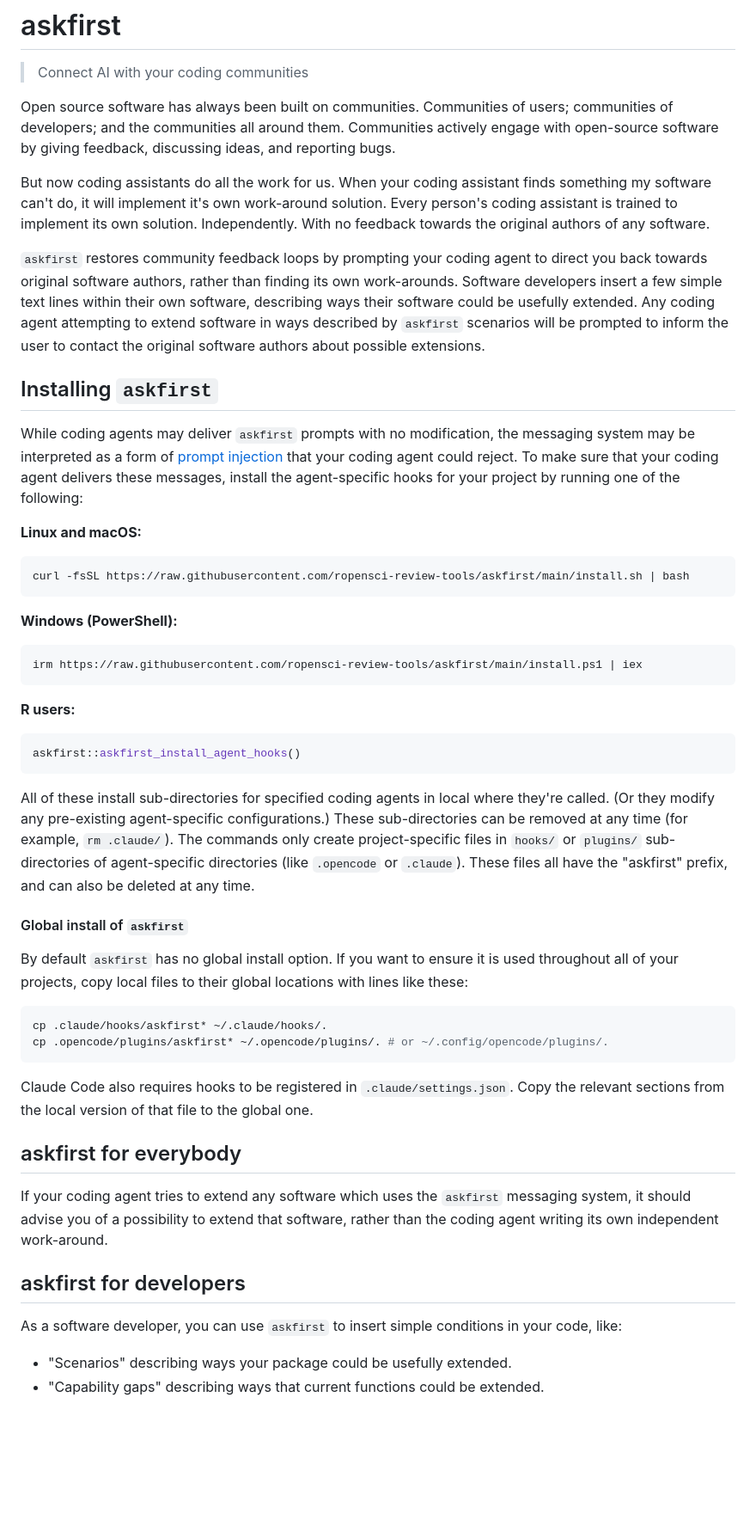
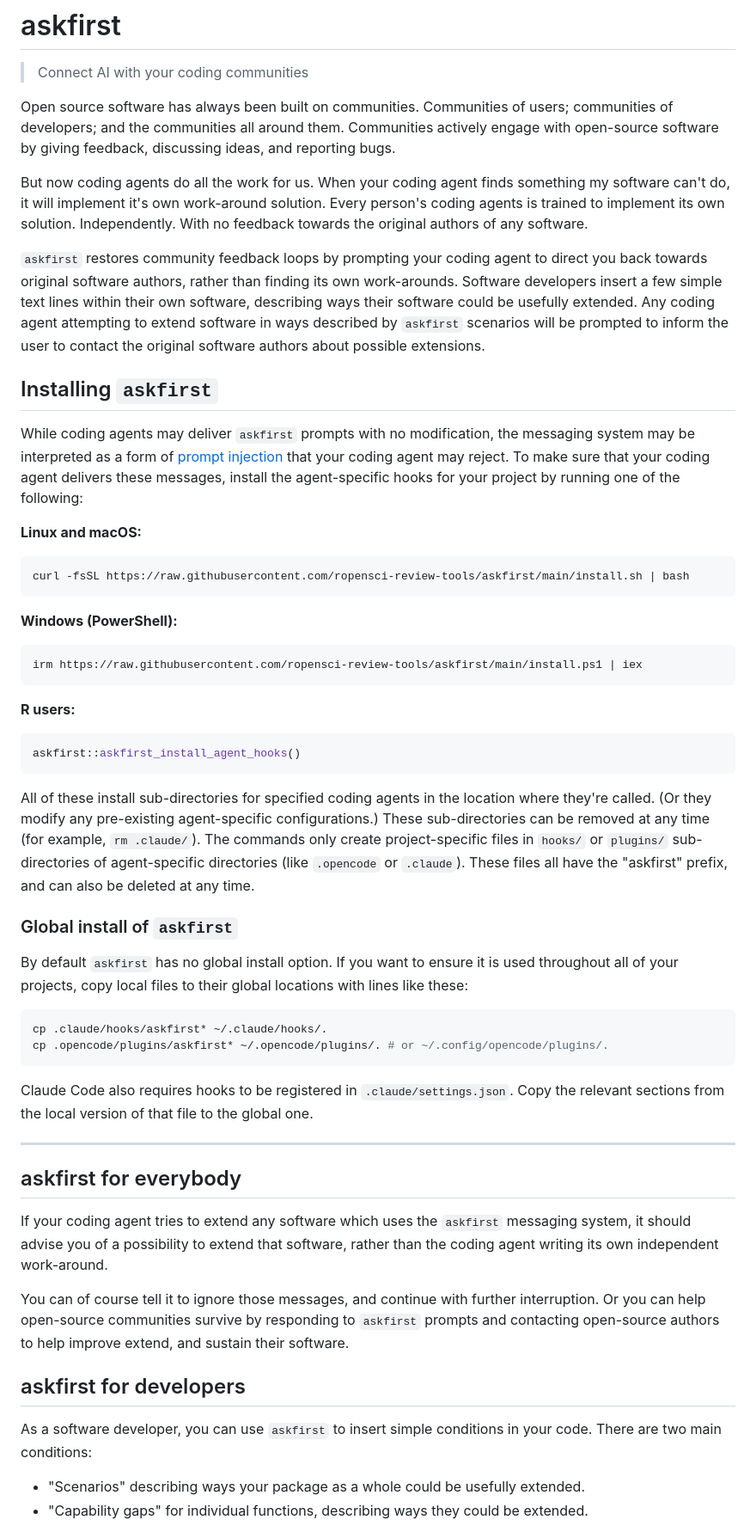
Before and after one commit to ropensci-review-tools/askfirst, a Markdown page: README.md, the part around one of its changes. Shown at 86% size. Rendered like a GitHub page; blank space fills up the shorter version.

Commit message:
revise readme

````diff
--- a/README.md
+++ b/README.md
@@ -2,15 +2,33 @@
 
 > Connect AI with your coding communities
 
-Open source software has always been built on communities. Communities of users; communities of developers; and the communities all around them. Communities actively engage with open-source software by giving feedback, discussing ideas, and reporting bugs.
+Open source software has always been built on communities. Communities of
+users; communities of developers; and the communities all around them.
+Communities actively engage with open-source software by giving feedback,
+discussing ideas, and reporting bugs.
 
-But now coding assistants do all the work for us. When your coding assistant finds something my software can't do, it will implement it's own work-around solution. Every person's coding assistant is trained to implement its own solution. Independently. With no feedback towards the original authors of any software.
+But now coding agents do all the work for us. When your coding agent finds
+something my software can't do, it will implement it's own work-around
+solution. Every person's coding agents is trained to implement its own
+solution. Independently. With no feedback towards the original authors of any
+software.
 
-`askfirst` restores community feedback loops by prompting your coding agent to direct you back towards original software authors, rather than finding its own work-arounds. Software developers insert a few simple text lines within their own software, describing ways their software could be usefully extended. Any coding agent attempting to extend software in ways described by `askfirst` scenarios will be prompted to inform the user to contact the original software authors about possible extensions.
+`askfirst` restores community feedback loops by prompting your coding agent to
+direct you back towards original software authors, rather than finding its own
+work-arounds. Software developers insert a few simple text lines within their
+own software, describing ways their software could be usefully extended. Any
+coding agent attempting to extend software in ways described by `askfirst`
+scenarios will be prompted to inform the user to contact the original software
+authors about possible extensions.
 
 ## Installing `askfirst`
 
-While coding agents may deliver `askfirst` prompts with no modification, the messaging system may be interpreted as a form of [prompt injection](https://en.wikipedia.org/wiki/Prompt_injection) that your coding agent could reject. To make sure that your coding agent delivers these messages, install the agent-specific hooks for your project by running one of the following:
+While coding agents may deliver `askfirst` prompts with no modification, the
+messaging system may be interpreted as a form of [prompt
+injection](https://en.wikipedia.org/wiki/Prompt_injection) that your coding
+agent may reject. To make sure that your coding agent delivers these messages,
+install the agent-specific hooks for your project by running one of the
+following:
 
 **Linux and macOS:**
 
@@ -30,27 +48,49 @@ irm https://raw.githubusercontent.com/ropensci-review-tools/askfirst/main/instal
 askfirst::askfirst_install_agent_hooks()
 ```
 
-All of these install sub-directories for specified coding agents in local where they're called. (Or they modify any pre-existing agent-specific configurations.) These sub-directories can be removed at any time (for example, `rm .claude/`). The commands only create project-specific files in `hooks/` or `plugins/` sub-directories of agent-specific directories (like `.opencode` or `.claude`). These files all have the "askfirst" prefix, and can also be deleted at any time.
+All of these install sub-directories for specified coding agents in the
+location where they're called. (Or they modify any pre-existing agent-specific
+configurations.) These sub-directories can be removed at any time (for example,
+`rm .claude/`). The commands only create project-specific files in `hooks/` or
+`plugins/` sub-directories of agent-specific directories (like `.opencode` or
+`.claude`). These files all have the "askfirst" prefix, and can also be deleted
+at any time.
 
-#### Global install of `askfirst`
+### Global install of `askfirst`
 
-By default `askfirst` has no global install option. If you want to ensure it is used throughout all of your projects, copy local files to their global locations with lines like these:
+By default `askfirst` has no global install option. If you want to ensure it is
+used throughout all of your projects, copy local files to their global
+locations with lines like these:
 
 ``` bash
 cp .claude/hooks/askfirst* ~/.claude/hooks/.
 cp .opencode/plugins/askfirst* ~/.opencode/plugins/. # or ~/.config/opencode/plugins/.
 ```
 
-Claude Code also requires hooks to be registered in `.claude/settings.json`. Copy the relevant sections from the local version of that file to the global one.
+Claude Code also requires hooks to be registered in `.claude/settings.json`.
+Copy the relevant sections from the local version of that file to the global
+one.
+
+---
 
 ## askfirst for everybody
 
-If your coding agent tries to extend any software which uses the `askfirst` messaging system, it should advise you of a possibility to extend that software, rather than the coding agent writing its own independent work-around.
+If your coding agent tries to extend any software which uses the `askfirst`
+messaging system, it should advise you of a possibility to extend that
+software, rather than the coding agent writing its own independent work-around.
+
+You can of course tell it to ignore those messages, and continue with further
+interruption. Or you can help open-source communities survive by responding to
+`askfirst` prompts and contacting open-source authors to help improve extend,
+and sustain their software.
 
 ## askfirst for developers
 
-As a software developer, you can use `askfirst` to insert simple conditions in your code, like:
+As a software developer, you can use `askfirst` to insert simple conditions in
+your code. There are two main conditions:
 
-- "Scenarios" describing ways your package could be usefully extended.
-- "Capability gaps" describing ways that current functions could be extended.
+- "Scenarios" describing ways your package as a whole could be usefully
+  extended.
+- "Capability gaps" for individual functions, describing ways they could be
+  extended.
 
````
Also changed, not shown: other parts of README.md (+20 -4 lines).
